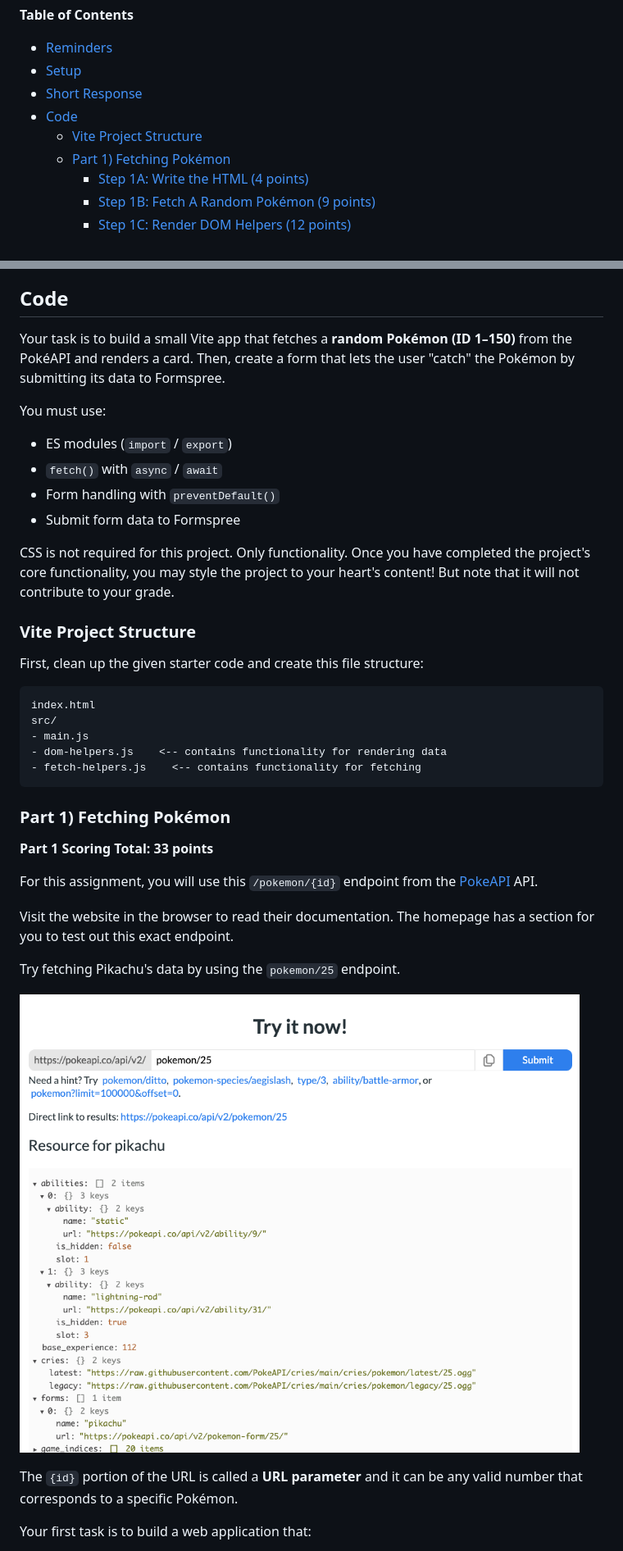
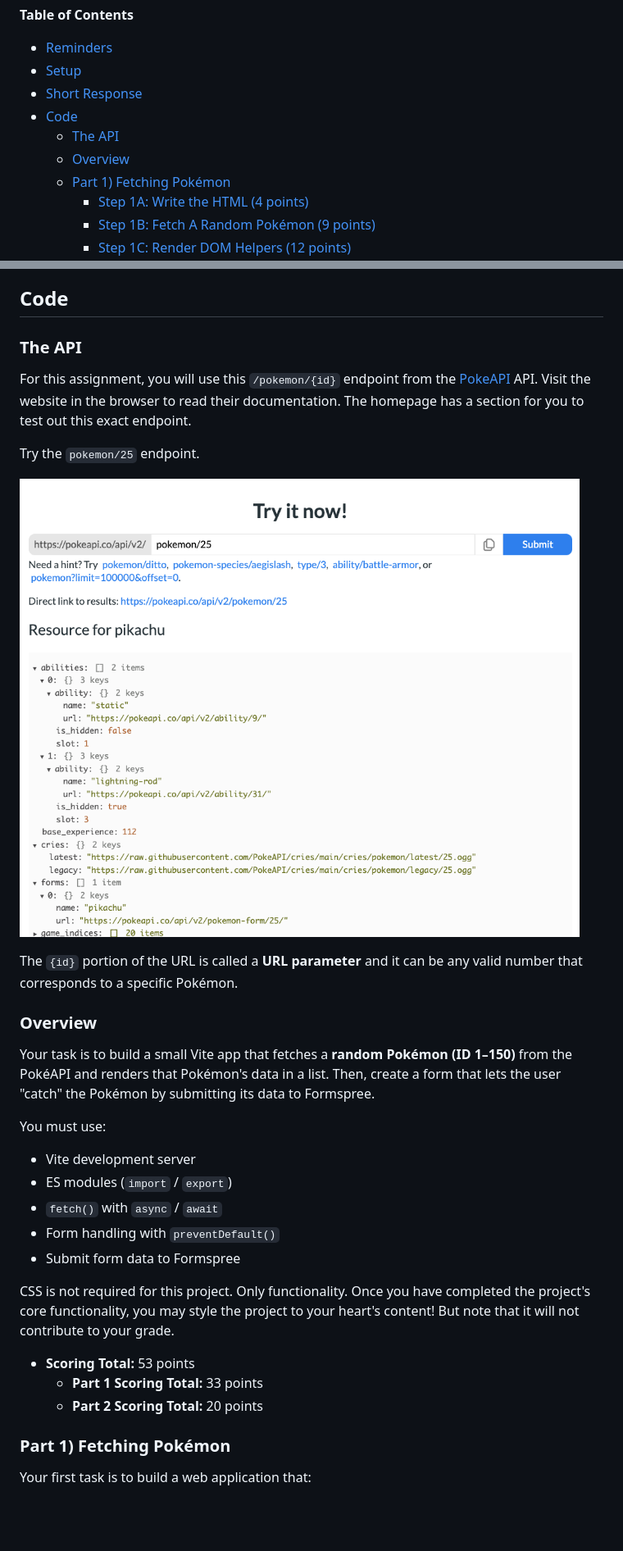
Before and after one commit to The-Marcy-Lab-School/swe-4-3-forms-and-fetch, a Markdown page: README.md, 2 parts joined by grey strips. Shown at 82% size. Drawn GitHub-style; blank space fills up the shorter version.

Commit message:
cleaning things up

````diff
--- a/README.md
+++ b/README.md
@@ -5,7 +5,8 @@
 - [Setup](#setup)
 - [Short Response](#short-response)
 - [Code](#code)
-  - [Vite Project Structure](#vite-project-structure)
+  - [The API](#the-api)
+  - [Overview](#overview)
   - [Part 1) Fetching Pokémon](#part-1-fetching-pokémon)
     - [Step 1A: Write the HTML (4 points)](#step-1a-write-the-html-4-points)
     - [Step 1B: Fetch A Random Pokémon (9 points)](#step-1b-fetch-a-random-pokémon-9-points)
@@ -83,9 +94,21 @@ The questions assess your knowledge of:
 
 ## Code
 
-Your task is to build a small Vite app that fetches a **random Pokémon (ID 1–150)** from the PokéAPI and renders a card. Then, create a form that lets the user "catch" the Pokémon by submitting its data to Formspree.
+### The API
+For this assignment, you will use this `/pokemon/{id}` endpoint from the [PokeAPI](https://pokeapi.co/) API. Visit the website in the browser to read their documentation. The homepage has a section for you to test out this exact endpoint.
+
+Try the `pokemon/25` endpoint.
+
+![The PokeAPI homepage has a section to test out calls to the /pokemon/{id} endpoint](./img/poke-api.png)
+
+The `{id}` portion of the URL is called a **URL parameter** and it can be any valid number that corresponds to a specific Pokémon.
+
+### Overview
+
+Your task is to build a small Vite app that fetches a **random Pokémon (ID 1–150)** from the PokéAPI and renders that Pokémon's data in a list. Then, create a form that lets the user "catch" the Pokémon by submitting its data to Formspree.
 
 You must use:
+- Vite development server
 - ES modules (`import` / `export`)
 - `fetch()` with `async` / `await`
 - Form handling with `preventDefault()`
@@ -93,31 +116,11 @@ You must use:
 
 CSS is not required for this project. Only functionality. Once you have completed the project's core functionality, you may style the project to your heart's content! But note that it will not contribute to your grade.
 
-### Vite Project Structure
-
-First, clean up the given starter code and create this file structure:
-
-```
-index.html
-src/
-- main.js
-- dom-helpers.js    <-- contains functionality for rendering data
-- fetch-helpers.js    <-- contains functionality for fetching
-```
+* **Scoring Total:** 53 points
+  * **Part 1 Scoring Total:** 33 points
+  * **Part 2 Scoring Total:** 20 points
 
 ### Part 1) Fetching Pokémon
-
-**Part 1 Scoring Total: 33 points**
-
-For this assignment, you will use this `/pokemon/{id}` endpoint from the [PokeAPI](https://pokeapi.co/) API.
-
-Visit the website in the browser to read their documentation. The homepage has a section for you to test out this exact endpoint.
-
-Try fetching Pikachu's data by using the `pokemon/25` endpoint.
-
-![The PokeAPI homepage has a section to test out calls to the /pokemon/{id} endpoint](./img/poke-api.png)
-
-The `{id}` portion of the URL is called a **URL parameter** and it can be any valid number that corresponds to a specific Pokémon.
 
 Your first task is to build a web application that:
 1. Randomly chooses an id between 1-150, fetches that Pokémon, and renders their data to the screen in a list of "Discovered Pokémon"
````
Also changed, not shown: other parts of README.md (+31 -7 lines).
